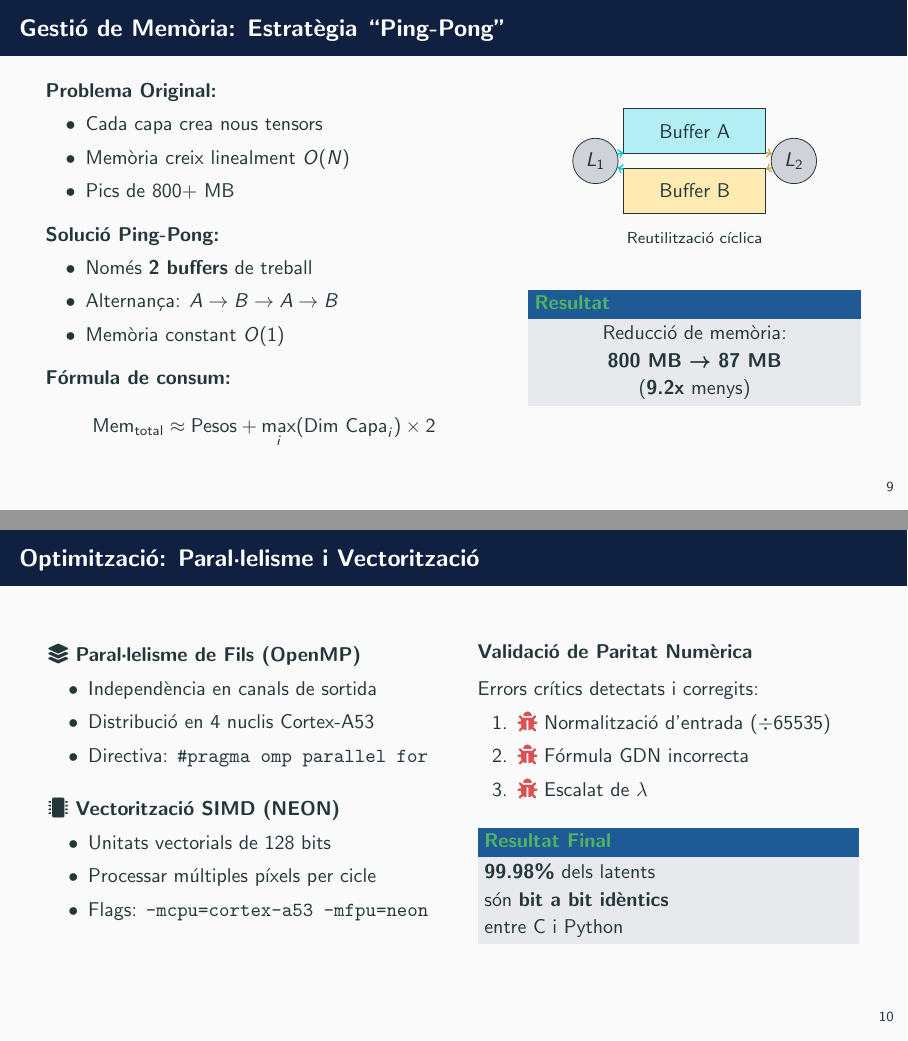
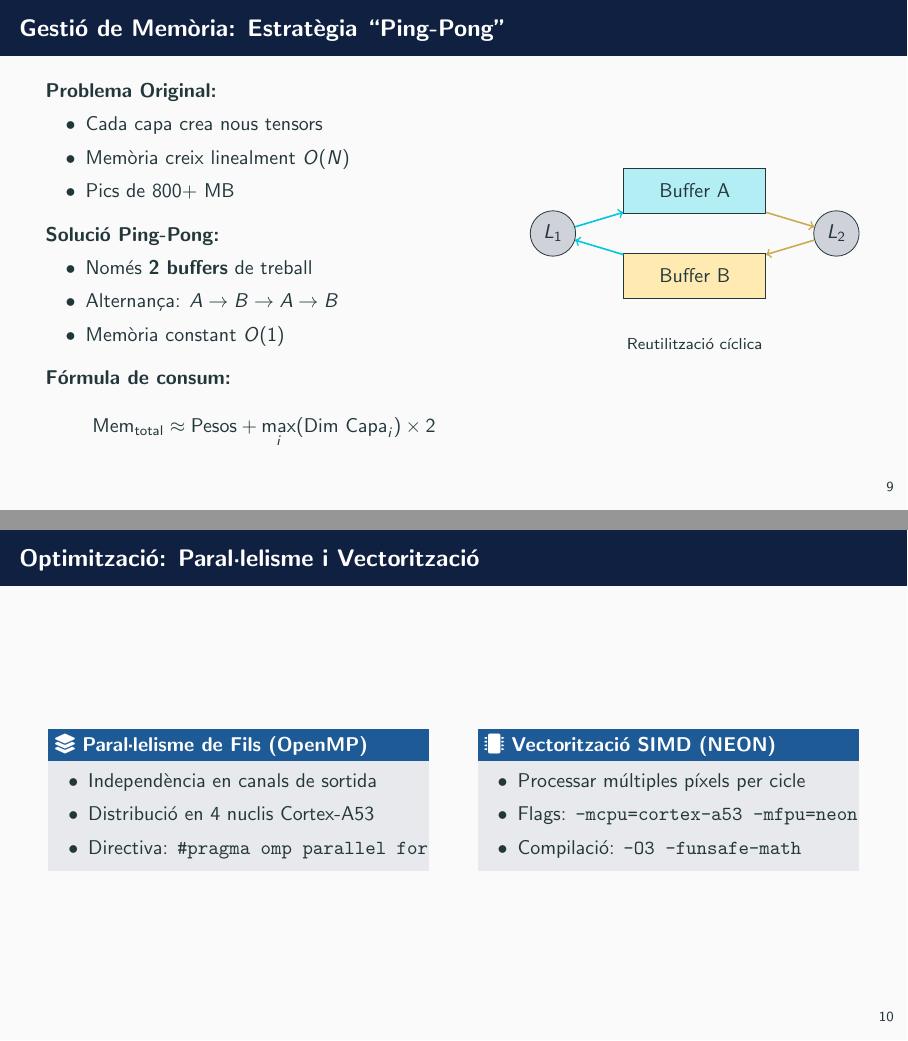
Before and after one commit to Crist407/Implementacion-compresor-basado-en-redes-neurales-para-uso-en-satelite, LaTeX slides (docs/presentacion/Presentacion.tex): pages 12 and 13 of 29, joined at a grey line. Compiled offline with pdfLaTeX.

Commit message:
Last Udpate Presentation

```diff
--- a/docs/presentacion/Presentacion.tex
+++ b/docs/presentacion/Presentacion.tex
@@ -354,7 +354,8 @@
         \end{column}
         \begin{column}{0.42\textwidth}
             \begin{center}
-                \begin{tikzpicture}[scale=0.7]
+                \vspace{3em}
+                \begin{tikzpicture}[scale=1.0]
                     % Buffers
                     \node[draw, fill=techCyan!30, minimum width=2.5cm, minimum height=0.8cm] (A) at (0,3) {Buffer A};
                     \node[draw, fill=starLight!50, minimum width=2.5cm, minimum height=0.8cm] (B) at (0,1.5) {Buffer B};
@@ -374,13 +375,13 @@
                 \end{tikzpicture}
             \end{center}
 
-            \vspace{0.5em}
-            \begin{exampleblock}{Resultat}
-                \centering
-                Reducció de memòria:\\
-                \textbf{800 MB → 87 MB}\\
-                (\textbf{9.2x} menys)
-            \end{exampleblock}
+            %\vspace{0.5em}
+            %\begin{exampleblock}{Resultat}
+            %    \centering
+            %    Reducció de memòria:\\
+            %    \textbf{800 MB → 87 MB}\\
+            %    (\textbf{9.2x} menys)
+            %\end{exampleblock}
         \end{column}
     \end{columns}
 \end{frame}
@@ -388,38 +389,24 @@
 \begin{frame}{Optimització: Paral·lelisme i Vectorització}
     \begin{columns}[T]
         \begin{column}{0.48\textwidth}
-            \textbf{\faLayerGroup\ Paral·lelisme de Fils (OpenMP)}
+            \begin{block}{\faLayerGroup\ Paral·lelisme de Fils (OpenMP)}
                 \begin{itemize}
                     \item Independència en canals de sortida
                     \item Distribució en 4 nuclis Cortex-A53
                     \item Directiva: \texttt{\#pragma omp parallel for}
+                    %\item Ús CPU: \textbf{338\%} (satura els 4 nuclis)
                 \end{itemize}
-
-            \vspace{1em}
-            \textbf{\faMicrochip\ Vectorització SIMD (NEON)}
+            \end{block}
+        \end{column}
+        \begin{column}{0.48\textwidth}
+            \begin{block}{\faMicrochip\ Vectorització SIMD (NEON)}
                 \begin{itemize}
-                \item Unitats vectorials de 128 bits
+                    %\item Unitats vectorials de 128 bits
                     \item Processar múltiples píxels per cicle
                     \item Flags: \texttt{-mcpu=cortex-a53 -mfpu=neon}
+                    \item Compilació: \texttt{-O3 -funsafe-math}
                 \end{itemize}
-        \end{column}
-        \begin{column}{0.48\textwidth}
-            \textbf{Validació de Paritat Numèrica}
-
-            \vspace{0.5em}
-            Errors crítics detectats i corregits:
-            \begin{enumerate}
-                \item \textcolor{alertRed}{\faBug} Normalització d'entrada (÷65535)
-                \item \textcolor{alertRed}{\faBug} Fórmula GDN incorrecta
-                \item \textcolor{alertRed}{\faBug} Escalat de $\lambda$
-            \end{enumerate}
-
-            \vspace{0.5em}
-            \begin{exampleblock}{Resultat Final}
-                \textbf{99.98\%} dels latents\\
-                són \textbf{bit a bit idèntics}\\
-                entre C i Python
-            \end{exampleblock}
+            \end{block}
         \end{column}
     \end{columns}
 \end{frame}
```
Also changed, not shown: docs/presentacion/Presentacion.tex (4 more changed lines). Lines whose indentation alone changed are shown as unchanged.
